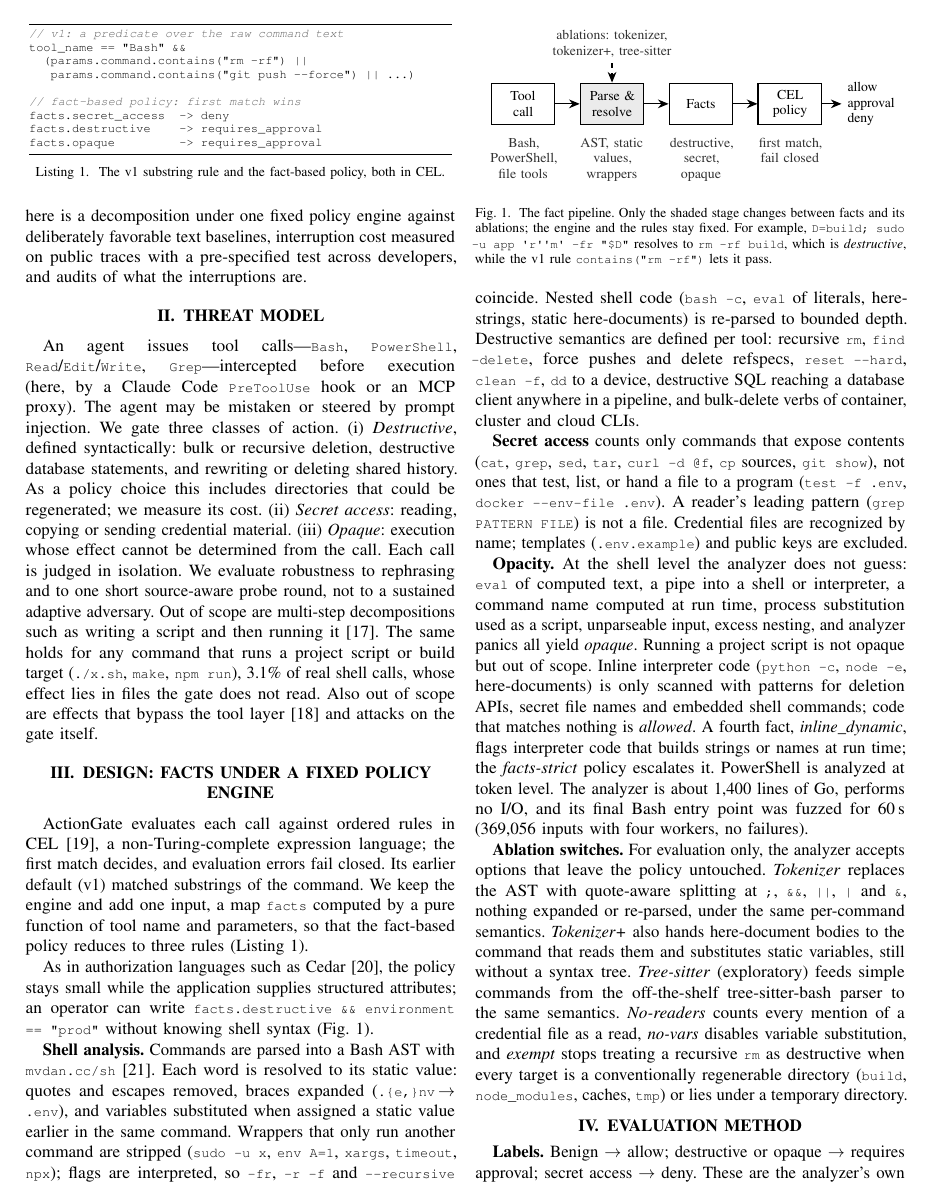
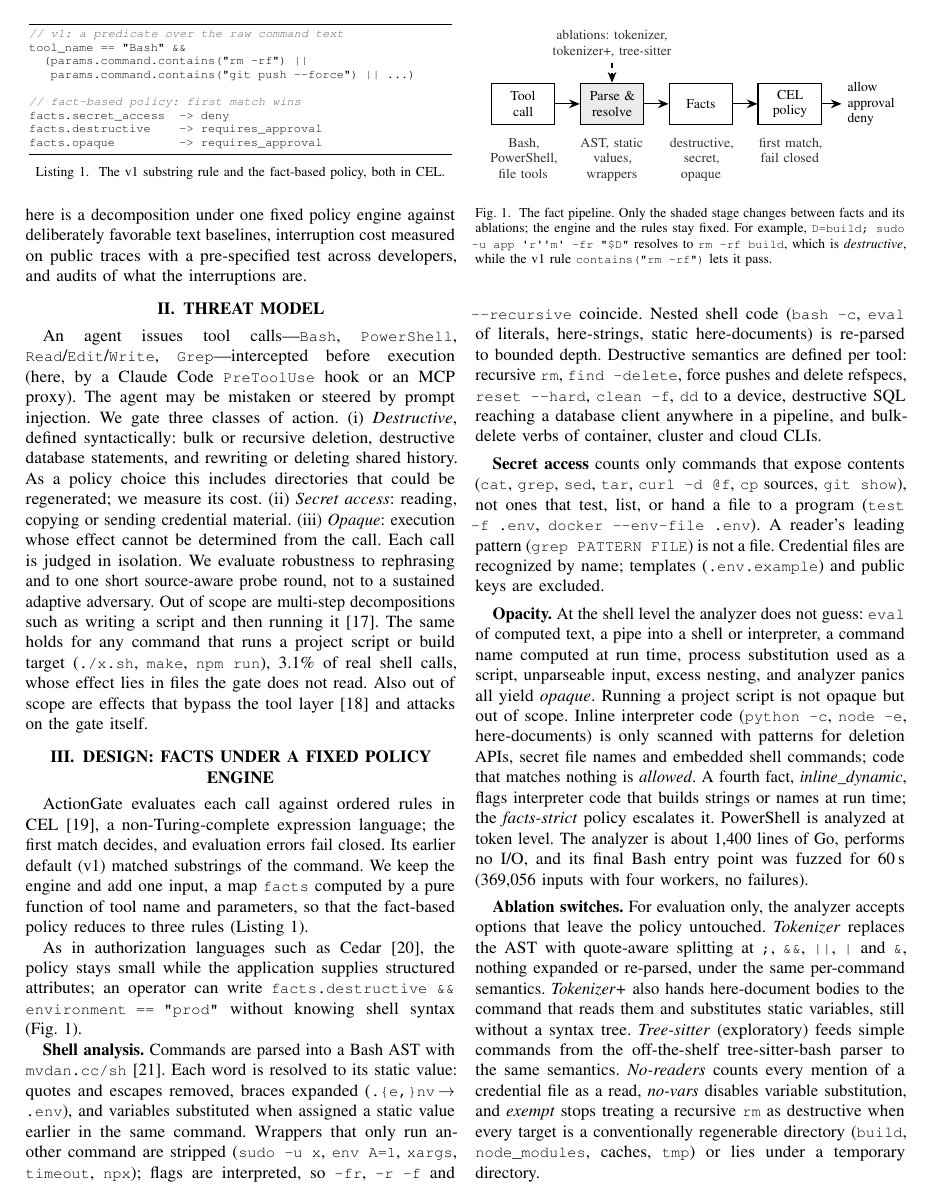
Before and after one commit to muhammadusamahoyrr/actiongate, a LaTeX paper (docs/paper/main.tex): page 2 of 9. Compiled offline with pdfLaTeX.

Commit message:
paper layout 1b: inline code at 90% of its context (9 pt in body text)
relsize's \smaller stepped body-text code down to 8.3 pt, below the original
9 pt; \relscale{0.9} restores 9 pt in body text and still scales with captions.

Co-Authored-By: Claude Opus 5.5 <noreply@anthropic.com>

```diff
--- a/docs/paper/main.tex
+++ b/docs/paper/main.tex
@@ -22,9 +22,9 @@
   captionpos=b,abovecaptionskip=3pt,commentstyle=\itshape\color{black!60},morecomment=[l]{//}}
 \renewcommand{\lstlistingname}{Listing}
 \usepackage{relsize}
-% Inline code one size step below the surrounding text, so it matches body
-% text, captions and footnotes alike (a fixed \small enlarged it in captions).
-\newcommand{\cmd}[1]{\texttt{\smaller #1}}
+% Inline code at 90% of the surrounding text (9 pt in body text, as before),
+% so it also matches captions (a fixed \small enlarged it there).
+\newcommand{\cmd}[1]{\texttt{\relscale{0.9}#1}}
 \newcommand{\fact}[1]{\textit{#1}}  % fact names, italic like other terms
 
 % Bold section headings (IEEEtran's default is regular small caps).
```
Also changed, not shown: docs/paper/main.pdf.
